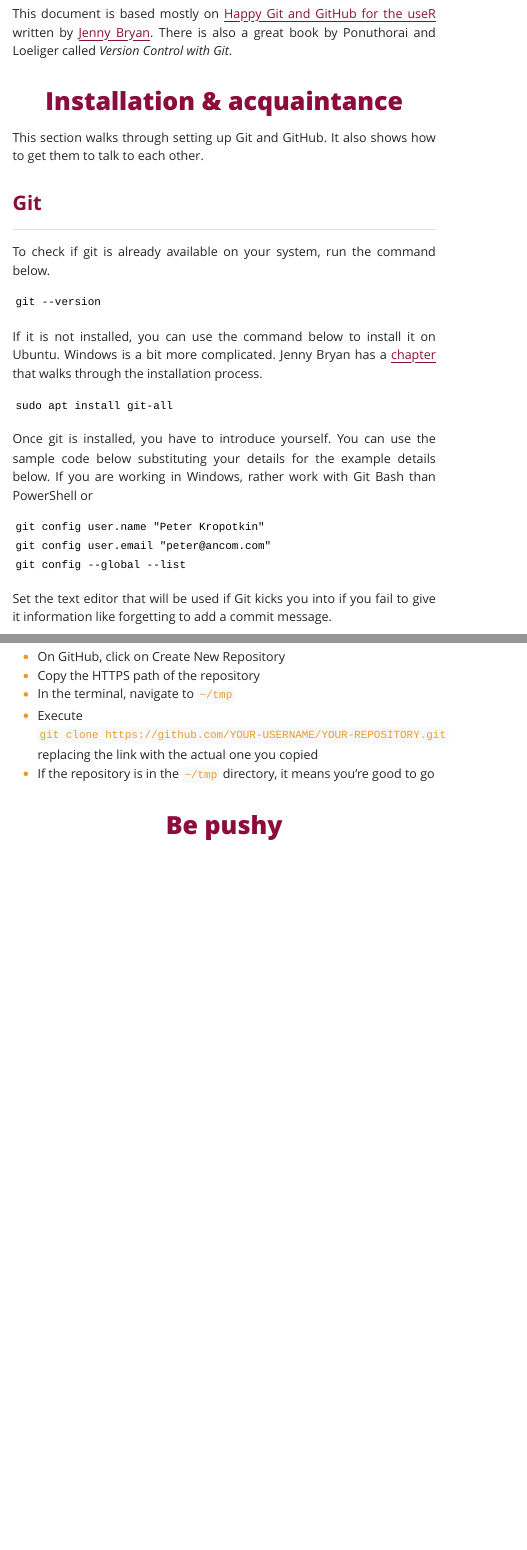
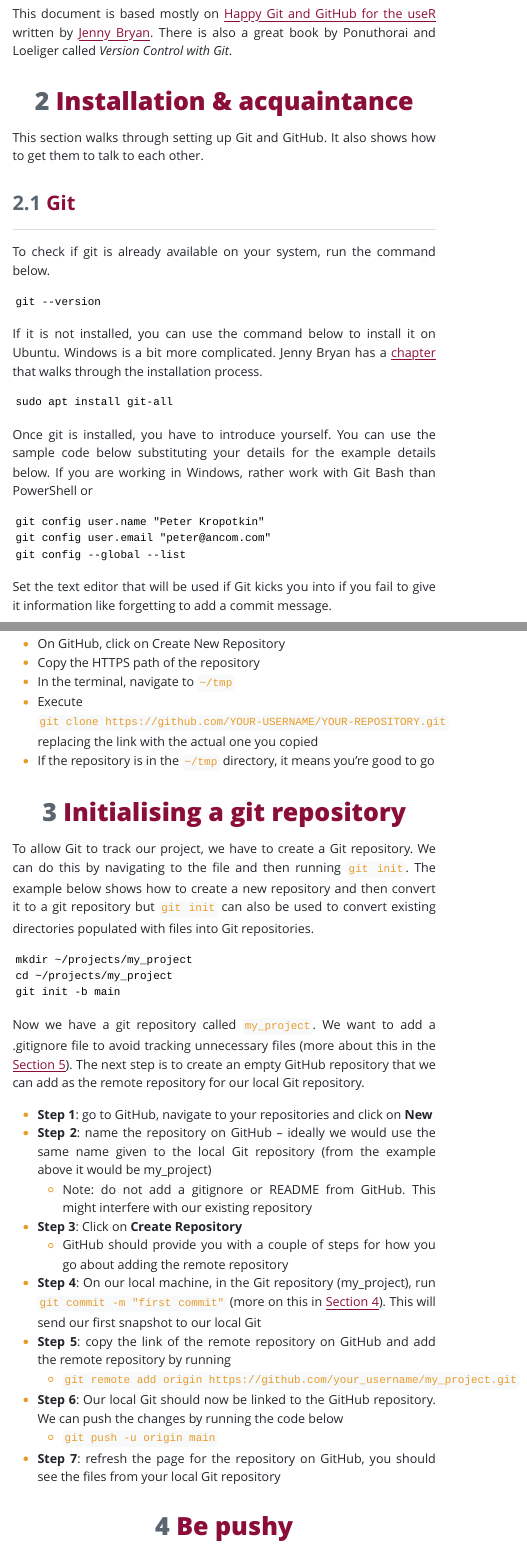
Before and after one commit to tivanl/git_setup, a Quarto document (README.qmd): the page in a window 1100 px wide, from 820 px down, and a second part further down, joined at a grey line. The pictures show the output file README.html that the author committed with the source, opened offline; menus at the side of the page are left out.

Commit message:
added a section on initialising and adding remote

````diff
--- a/README.qmd
+++ b/README.qmd
@@ -10,6 +10,7 @@ format:
     toc-title: Contents
     toc-location: left
     css: ["/home/data/css_styles/styles.css"]
+number-sections: true
 editor: source
 editor_options:
   chunk_output_type: console
@@ -33,7 +34,7 @@ For help and information you can visit the [git documentation](https://mirrors.e
 This document is based mostly on [Happy Git and GitHub for the useR](https://happygitwithr.com/) written by [Jenny Bryan](https://jennybryan.org/about/). There is also a great book by Ponuthorai and Loeliger called _Version Control with Git_.
 
 
-# Installation & acquaintance
+# Installation & acquaintance {#sec-install}
 
 This section walks through setting up Git and GitHub. It also shows how to get them to talk to each other.
 
@@ -103,7 +104,32 @@ Now that we have everything in place, we can connect to GitHub! The easiest way
   * Execute `git clone https://github.com/YOUR-USERNAME/YOUR-REPOSITORY.git` replacing the link with the actual one you copied
   * If the repository is in the `~/tmp` directory, it means you're good to go
 
-# Be pushy
+# Initialising & adding remote {#sec-init}
+
+To allow Git to track our project, we have to create a Git repository. We can do this by navigating to the file and then running `git init`. The example below shows how to create a new repository and then convert it to a git repository but `git init` can also be used to convert existing directories populated with files into Git repositories.
+
+```{bash}
+mkdir ~/projects/my_project
+cd ~/projects/my_project
+git init -b main
+```
+
+Now we have a git repository called `my_project`. We want to add a .gitignore file to avoid tracking unnecessary files (more about this in the @sec-ignore). The next step is to create an empty GitHub repository that we can add as the remote repository for our local Git repository.
+
+* __Step 1__: go to GitHub, navigate to your repositories and click on __New__
+* __Step 2__: name the repository on GitHub – ideally we would use the same name given to the local Git repository (from the example above it would be my_project)
+  + Note: do not add a gitignore or README from GitHub. This might interfere with our existing repository
+* __Step 3__: Click on __Create Repository__
+  + GitHub should provide you with a couple of steps for how you go about adding the remote repository
+* __Step 4__: On our local machine, in the Git repository (my_project), run `git commit -m "first commit"` (more on this in @sec-push). This will send our first snapshot to our local Git
+* __Step 5__: copy the link of the remote repository on GitHub and add the remote repository by running
+  + `git remote add origin https://github.com/your_username/my_project.git`
+* __Step 6__: Our local Git should now be linked to the GitHub repository. We can push the changes by running the code below
+  + `git push -u origin main`
+* __Step 7__: refresh the page for the repository on GitHub, you should see the files from your local Git repository
+
+
+# Be pushy {#sec-push}
 
 Git is definitive and requires you to be explicit. Unlike software like OneDrive it does not automatically store the changes you have made. You have to tell it when to `commit` a change to your local Git, and then again tell it when to `push` that change to GitHub. I find it best to go about this using five commands: `git status`, `git pull`,  `git add`, `git commit`, and `git push` (usually in that order).
 
````
Also changed, not shown: README.html, README.qmd (6 more changed lines), 1 other file.
